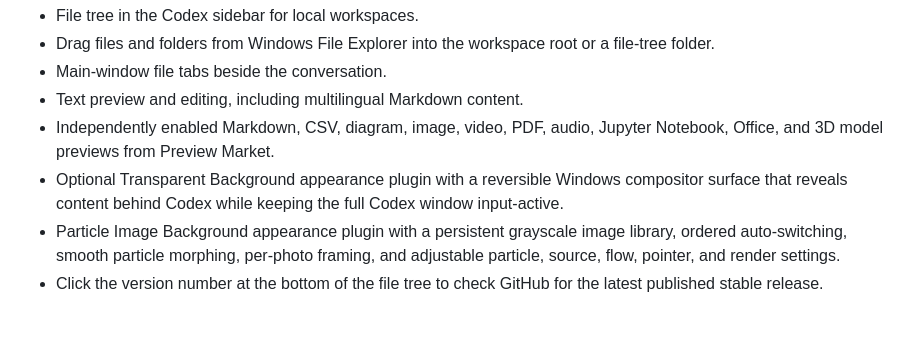
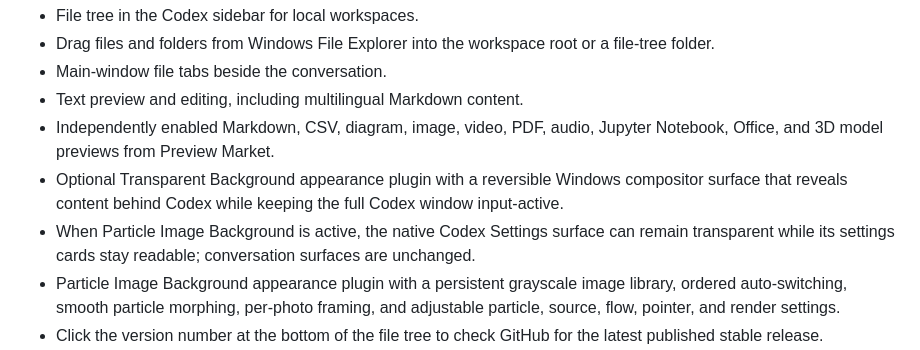
Before and after one commit to Rice-dog/code-codex, a Markdown page: README.md, the part around the change. Rendered like a GitHub page; blank space fills up the shorter version.

```diff
--- a/README.md
+++ b/README.md
@@ -113,6 +113,7 @@ that shortcut. MSI installs can also be removed from Windows **Installed apps**.
 - Text preview and editing, including multilingual Markdown content.
 - Independently enabled Markdown, CSV, diagram, image, video, PDF, audio, Jupyter Notebook, Office, and 3D model previews from Preview Market.
 - Optional Transparent Background appearance plugin with a reversible Windows compositor surface that reveals content behind Codex while keeping the full Codex window input-active.
+- When Particle Image Background is active, the native Codex Settings surface can remain transparent while its settings cards stay readable; conversation surfaces are unchanged.
 - Particle Image Background appearance plugin with a persistent grayscale image library, ordered auto-switching, smooth particle morphing, per-photo framing, and adjustable particle, source, flow, pointer, and render settings.
 - Click the version number at the bottom of the file tree to check GitHub for the latest published stable release.
 - Codex package versions are diagnostic only; future versions proceed through live protocol and DOM qualification instead of a fixed version allowlist.
```
Also changed, not shown: README.zh-CN.md (+1 -0 lines), releases/README.md (+28 -3 lines).
